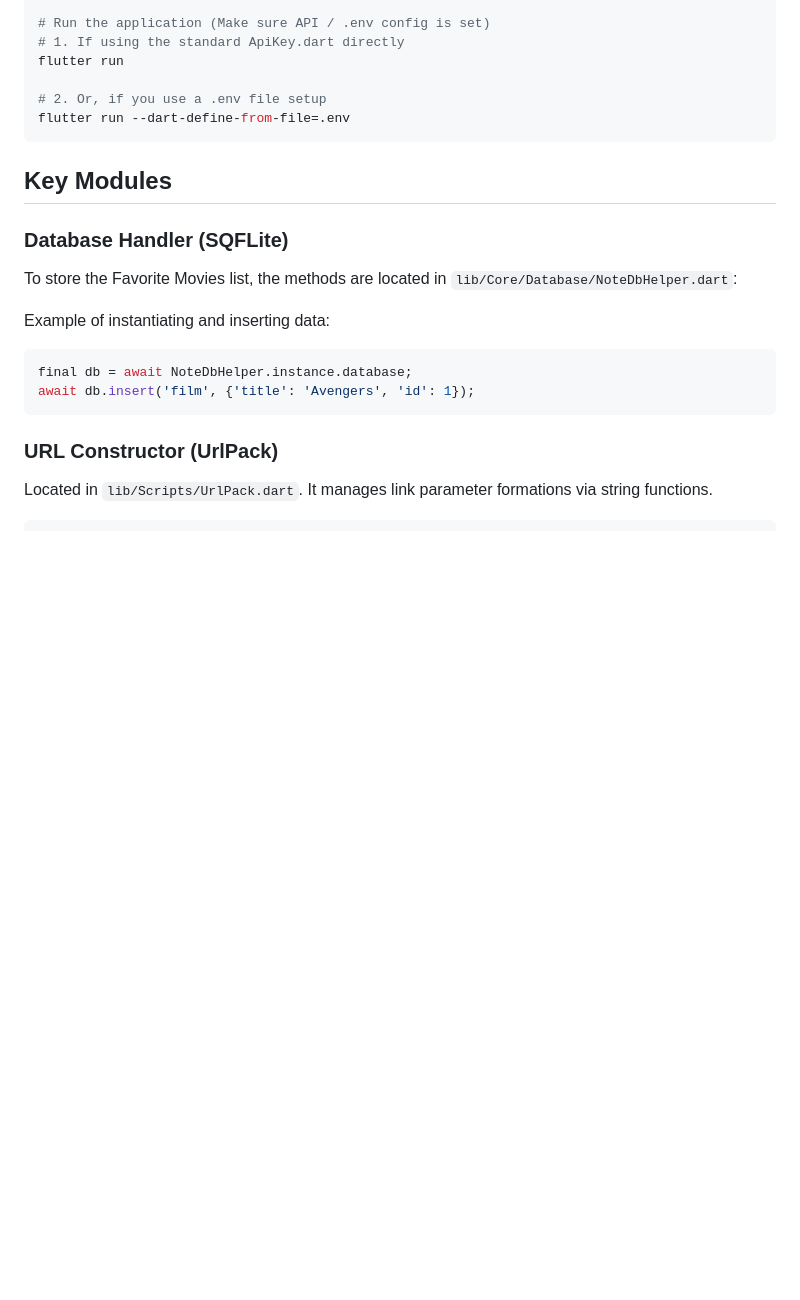
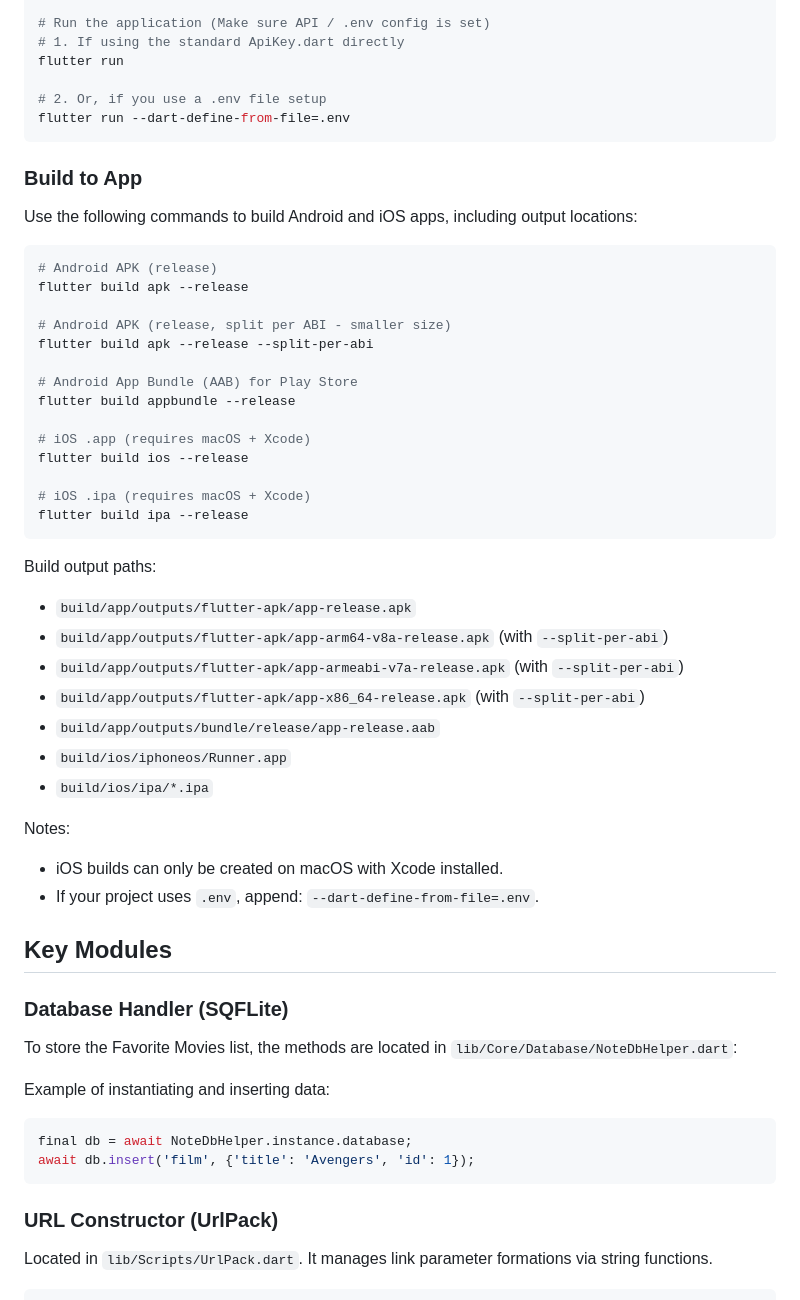
Before and after one commit to alvinzanuaputra/IMDB-Movie-Apps, a Markdown page: README_EN.md, the part around the change. Rendered like a GitHub page; blank space fills up the shorter version.

````diff
--- a/README_EN.md
+++ b/README_EN.md
@@ -95,6 +95,42 @@ flutter run
 flutter run --dart-define-from-file=.env
 ```
 
+### Build to App
+
+Use the following commands to build Android and iOS apps, including output locations:
+
+```bash
+# Android APK (release)
+flutter build apk --release
+
+# Android APK (release, split per ABI - smaller size)
+flutter build apk --release --split-per-abi
+
+# Android App Bundle (AAB) for Play Store
+flutter build appbundle --release
+
+# iOS .app (requires macOS + Xcode)
+flutter build ios --release
+
+# iOS .ipa (requires macOS + Xcode)
+flutter build ipa --release
+```
+
+Build output paths:
+
+- `build/app/outputs/flutter-apk/app-release.apk`
+- `build/app/outputs/flutter-apk/app-arm64-v8a-release.apk` (with `--split-per-abi`)
+- `build/app/outputs/flutter-apk/app-armeabi-v7a-release.apk` (with `--split-per-abi`)
+- `build/app/outputs/flutter-apk/app-x86_64-release.apk` (with `--split-per-abi`)
+- `build/app/outputs/bundle/release/app-release.aab`
+- `build/ios/iphoneos/Runner.app`
+- `build/ios/ipa/*.ipa`
+
+Notes:
+
+- iOS builds can only be created on macOS with Xcode installed.
+- If your project uses `.env`, append: `--dart-define-from-file=.env`.
+
 ## Key Modules
 
 ### Database Handler (SQFLite)
````
Also changed, not shown: README.md (+34 -0 lines).
